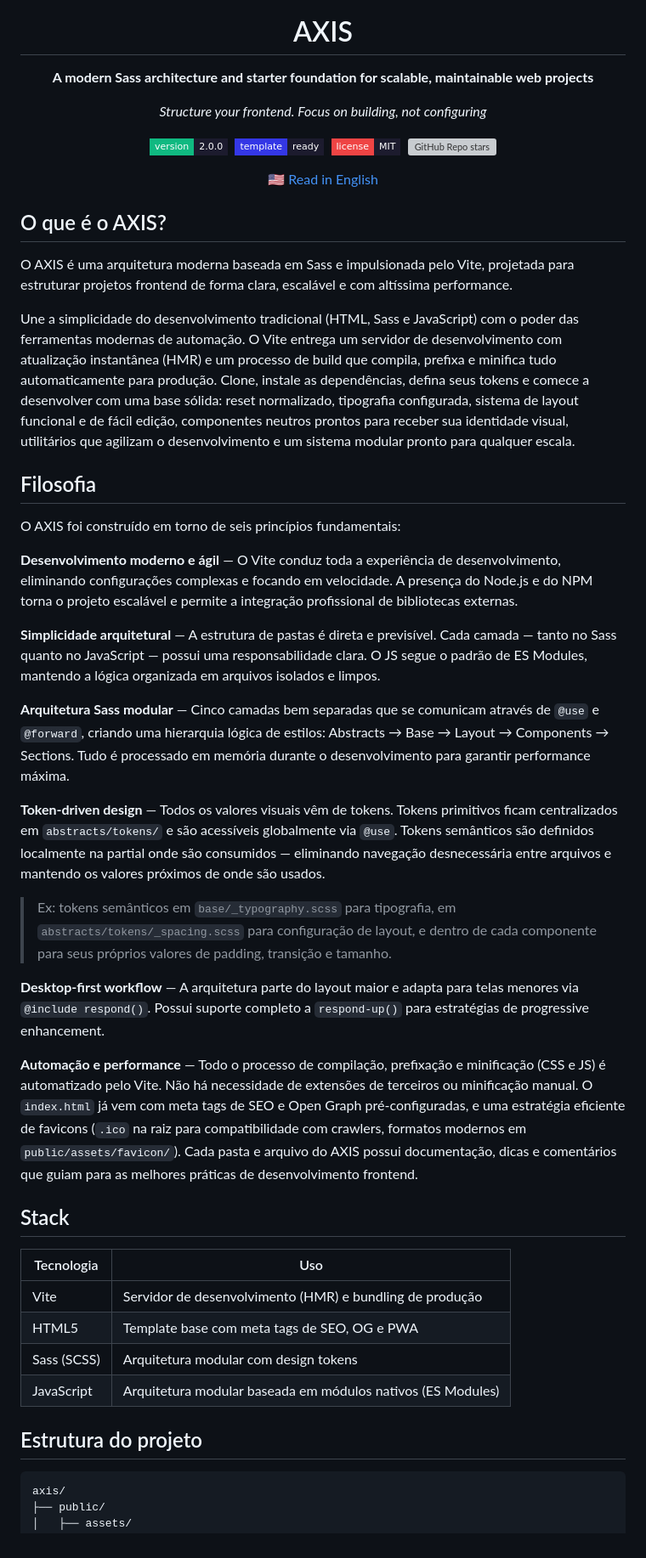
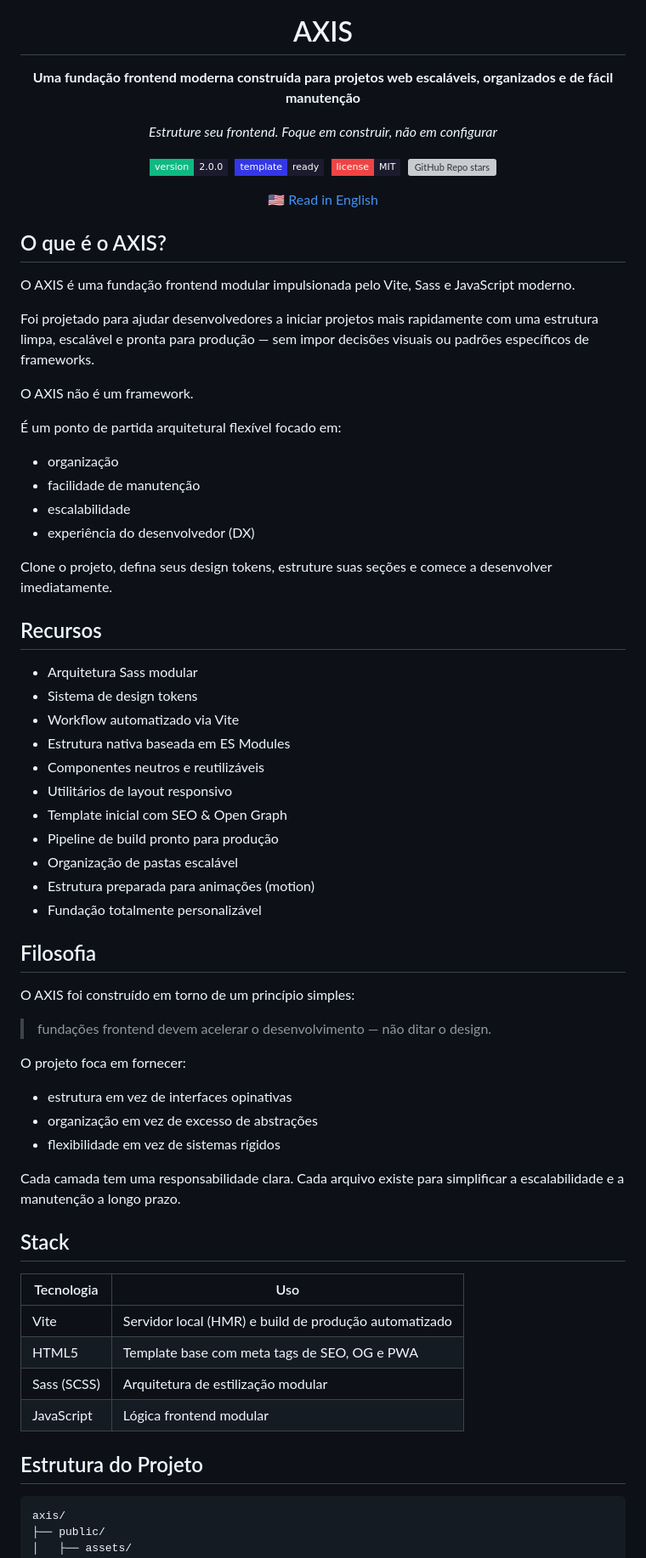
Before and after one commit to lucas16716/axis, a Markdown page: README-ptbr.md, the part around one of its changes. Shown at 85% size. Drawn GitHub-style; badges without logos; grey boxes are pictures that could not be loaded.

Commit message:
docs: sync and update English and Portuguese READMEs for v2.0

````diff
--- a/README-ptbr.md
+++ b/README-ptbr.md
@@ -4,9 +4,9 @@
 
 # AXIS
 
-**A modern Sass architecture and starter foundation for scalable, maintainable web projects**
+**Uma fundação frontend moderna construída para projetos web escaláveis, organizados e de fácil manutenção**
 
-_Structure your frontend. Focus on building, not configuring_
+_Estruture seu frontend. Foque em construir, não em configurar_
 
 [![Version](https://img.shields.io/badge/version-2.0.0-e8e4de?style=flat-square&labelColor=10b981&color=1c1b2e)](https://github.com/lucas16716/axis/releases)&nbsp; [![Template](https://img.shields.io/badge/template-ready-e8e4de?style=flat-square&labelColor=3437e6&color=1c1b2e)](https://github.com/lucas16716/axis/generate)&nbsp; [![License](https://img.shields.io/badge/license-MIT-e8e4de?style=flat-square&labelColor=ef4444&color=1c1b2e)](https://github.com/lucas16716/axis/blob/main/LICENSE)&nbsp; ![GitHub Repo stars](https://img.shields.io/github/stars/lucas16716/axis?style=social)
 
@@ -16,38 +16,59 @@ _Structure your frontend. Focus on building, not configuring_
 
 ## O que é o AXIS?
 
-O AXIS é uma arquitetura moderna baseada em Sass e impulsionada pelo Vite, projetada para estruturar projetos frontend de forma clara, escalável e com altíssima performance.
+O AXIS é uma fundação frontend modular impulsionada pelo Vite, Sass e JavaScript moderno.
 
-Une a simplicidade do desenvolvimento tradicional (HTML, Sass e JavaScript) com o poder das ferramentas modernas de automação. O Vite entrega um servidor de desenvolvimento com atualização instantânea (HMR) e um processo de build que compila, prefixa e minifica tudo automaticamente para produção. Clone, instale as dependências, defina seus tokens e comece a desenvolver com uma base sólida: reset normalizado, tipografia configurada, sistema de layout funcional e de fácil edição, componentes neutros prontos para receber sua identidade visual, utilitários que agilizam o desenvolvimento e um sistema modular pronto para qualquer escala.
+Foi projetado para ajudar desenvolvedores a iniciar projetos mais rapidamente com uma estrutura limpa, escalável e pronta para produção — sem impor decisões visuais ou padrões específicos de frameworks.
+
+O AXIS não é um framework.
+
+É um ponto de partida arquitetural flexível focado em:
+
+- organização
+- facilidade de manutenção
+- escalabilidade
+- experiência do desenvolvedor (DX)
+
+Clone o projeto, defina seus design tokens, estruture suas seções e comece a desenvolver imediatamente.
+
+## Recursos
+
+- Arquitetura Sass modular
+- Sistema de design tokens
+- Workflow automatizado via Vite
+- Estrutura nativa baseada em ES Modules
+- Componentes neutros e reutilizáveis
+- Utilitários de layout responsivo
+- Template inicial com SEO & Open Graph
+- Pipeline de build pronto para produção
+- Organização de pastas escalável
+- Estrutura preparada para animações (motion)
+- Fundação totalmente personalizável
 
 ## Filosofia
 
-O AXIS foi construído em torno de seis princípios fundamentais:
+O AXIS foi construído em torno de um princípio simples:
 
-**Desenvolvimento moderno e ágil** — O Vite conduz toda a experiência de desenvolvimento, eliminando configurações complexas e focando em velocidade. A presença do Node.js e do NPM torna o projeto escalável e permite a integração profissional de bibliotecas externas.
+> fundações frontend devem acelerar o desenvolvimento — não ditar o design.
 
-**Simplicidade arquitetural** — A estrutura de pastas é direta e previsível. Cada camada — tanto no Sass quanto no JavaScript — possui uma responsabilidade clara. O JS segue o padrão de ES Modules, mantendo a lógica organizada em arquivos isolados e limpos.
+O projeto foca em fornecer:
 
-**Arquitetura Sass modular** — Cinco camadas bem separadas que se comunicam através de `@use` e `@forward`, criando uma hierarquia lógica de estilos: Abstracts → Base → Layout → Components → Sections. Tudo é processado em memória durante o desenvolvimento para garantir performance máxima.
+- estrutura em vez de interfaces opinativas
+- organização em vez de excesso de abstrações
+- flexibilidade em vez de sistemas rígidos
 
-**Token-driven design** — Todos os valores visuais vêm de tokens. Tokens primitivos ficam centralizados em `abstracts/tokens/` e são acessíveis globalmente via `@use`. Tokens semânticos são definidos localmente na partial onde são consumidos — eliminando navegação desnecessária entre arquivos e mantendo os valores próximos de onde são usados.
-
-> Ex: tokens semânticos em `base/_typography.scss` para tipografia, em `abstracts/tokens/_spacing.scss` para configuração de layout, e dentro de cada componente para seus próprios valores de padding, transição e tamanho.
-
-**Desktop-first workflow** — A arquitetura parte do layout maior e adapta para telas menores via `@include respond()`. Possui suporte completo a `respond-up()` para estratégias de progressive enhancement.
-
-**Automação e performance** — Todo o processo de compilação, prefixação e minificação (CSS e JS) é automatizado pelo Vite. Não há necessidade de extensões de terceiros ou minificação manual. O `index.html` já vem com meta tags de SEO e Open Graph pré-configuradas, e uma estratégia eficiente de favicons (`.ico` na raiz para compatibilidade com crawlers, formatos modernos em `public/assets/favicon/`). Cada pasta e arquivo do AXIS possui documentação, dicas e comentários que guiam para as melhores práticas de desenvolvimento frontend.
+Cada camada tem uma responsabilidade clara. Cada arquivo existe para simplificar a escalabilidade e a manutenção a longo prazo.
 
 ## Stack
 
-| Tecnologia  | Uso                                                         |
-| ----------- | ----------------------------------------------------------- |
-| Vite        | Servidor de desenvolvimento (HMR) e bundling de produção    |
-| HTML5       | Template base com meta tags de SEO, OG e PWA                |
-| Sass (SCSS) | Arquitetura modular com design tokens                       |
-| JavaScript  | Arquitetura modular baseada em módulos nativos (ES Modules) |
+| Tecnologia  | Uso                                                   |
+| ----------- | ----------------------------------------------------- |
+| Vite        | Servidor local (HMR) e build de produção automatizado |
+| HTML5       | Template base com meta tags de SEO, OG e PWA          |
+| Sass (SCSS) | Arquitetura de estilização modular                    |
+| JavaScript  | Lógica frontend modular                               |
 
-## Estrutura do projeto
+## Estrutura do Projeto
 
 ```
 axis/
````
Also changed, not shown: other parts of README-ptbr.md (+15 -14 lines), README.md (+44 -22 lines).
